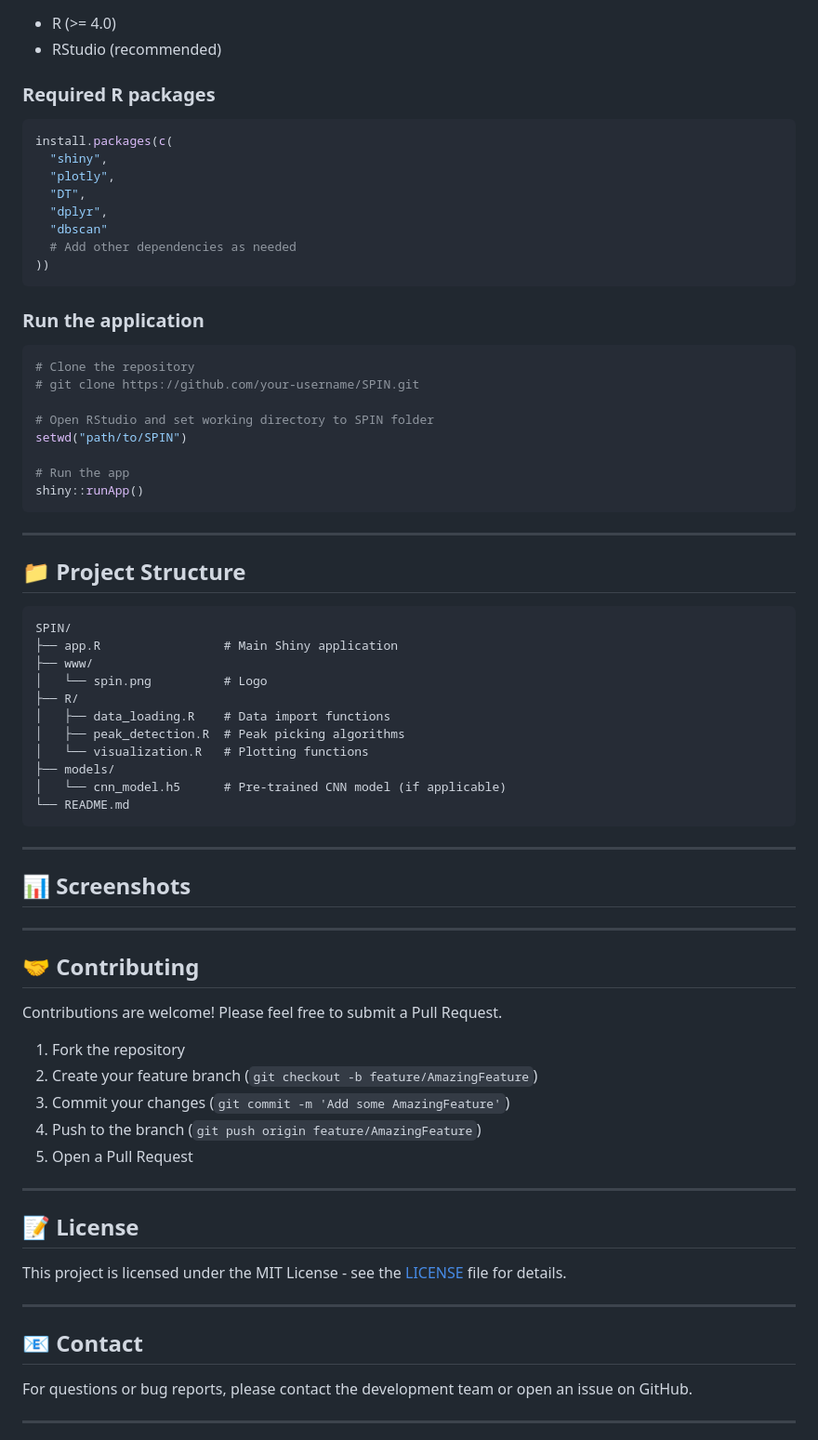
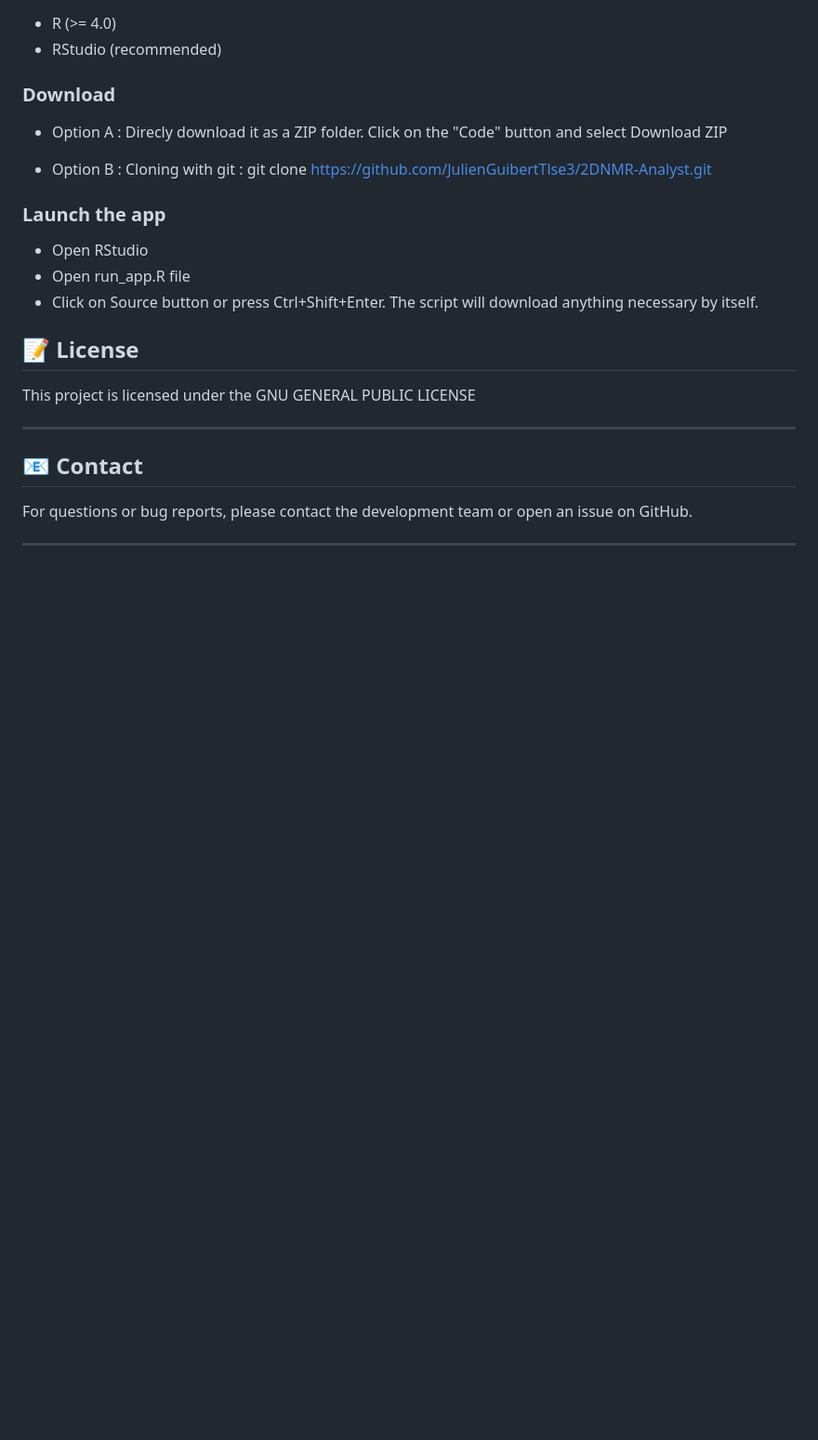
Before and after one commit to JulienGuibertTlse3/2DNMR-Analyst, a Markdown page: README.md, the part around the change. Shown at 93% size. Rendered like a GitHub page; blank space fills up the shorter version.

````diff
--- a/README.md
+++ b/README.md
@@ -126,75 +126,22 @@ stain_id, xmin, xmax, ymin, ymax, stain_intensity
 - R (>= 4.0)
 - RStudio (recommended)
 
-### Required R packages
+### Download
 
-```r
-install.packages(c(
-  "shiny",
-  "plotly",
-  "DT",
-  "dplyr",
-  "dbscan"
-  # Add other dependencies as needed
-))
-```
+- Option A : Direcly download it as a ZIP folder.
+      Click on the "Code" button and select Download ZIP
 
-### Run the application
+- Option B : Cloning with git : git clone https://github.com/JulienGuibertTlse3/2DNMR-Analyst.git
 
-```r
-# Clone the repository
-# git clone https://github.com/your-username/SPIN.git
+### Launch the app
 
-# Open RStudio and set working directory to SPIN folder
-setwd("path/to/SPIN")
-
-# Run the app
-shiny::runApp()
-```
-
----
-
-## 📁 Project Structure
-
-```
-SPIN/
-├── app.R                 # Main Shiny application
-├── www/
-│   └── spin.png          # Logo
-├── R/
-│   ├── data_loading.R    # Data import functions
-│   ├── peak_detection.R  # Peak picking algorithms
-│   └── visualization.R   # Plotting functions
-├── models/
-│   └── cnn_model.h5      # Pre-trained CNN model (if applicable)
-└── README.md
-```
-
----
-
-## 📊 Screenshots
-
-<!-- Add screenshots of your application here -->
-<!-- ![Main Interface](screenshots/main.png) -->
-<!-- ![Peak Detection](screenshots/peaks.png) -->
-
----
-
-## 🤝 Contributing
-
-Contributions are welcome! Please feel free to submit a Pull Request.
-
-1. Fork the repository
-2. Create your feature branch (`git checkout -b feature/AmazingFeature`)
-3. Commit your changes (`git commit -m 'Add some AmazingFeature'`)
-4. Push to the branch (`git push origin feature/AmazingFeature`)
-5. Open a Pull Request
-
----
+- Open RStudio
+- Open run_app.R file
+- Click on Source button or press Ctrl+Shift+Enter. The script will download anything necessary by itself.
 
 ## 📝 License
 
-This project is licensed under the MIT License - see the [LICENSE](LICENSE) file for details.
+This project is licensed under the GNU GENERAL PUBLIC LICENSE
 
 ---
 
````
